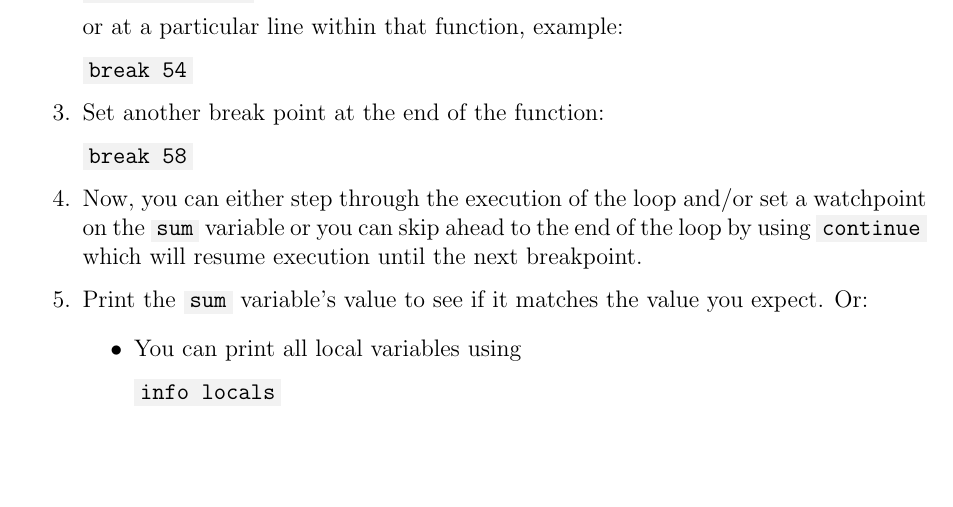
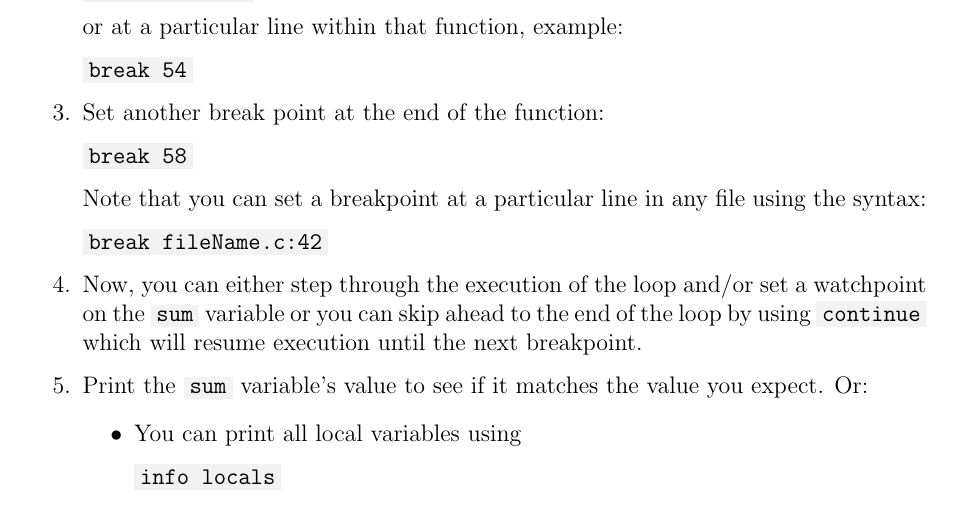
Before and after one commit to cbourke/ComputerScienceI, a LaTeX document (hacks/hack9.0.tex): part of page 4 of 5, cut so that both start at the same text, the shorter picture padded with empty space. The pictures show the PDF file hacks/hack9.0.pdf that the author committed with the source.

Commit message:
comment on file/line break points

```diff
--- a/hacks/hack9.0.tex
+++ b/hacks/hack9.0.tex
@@ -190,6 +190,11 @@ GDB installed on your own computer.
 
   \mintinline{text}{break 58}
 
+  Note that you can set a breakpoint at a particular line in any
+  file using the syntax:
+
+  \mintinline{text}{break fileName.c:42}
+
   \item Now, you can either step through the execution of the loop
   and/or set a watchpoint on the \mintinline{c}{sum} variable or you
   can skip ahead to the end of the loop by using \mintinline{text}{continue}
```
Also changed, not shown: hacks/hack9.0.pdf.
